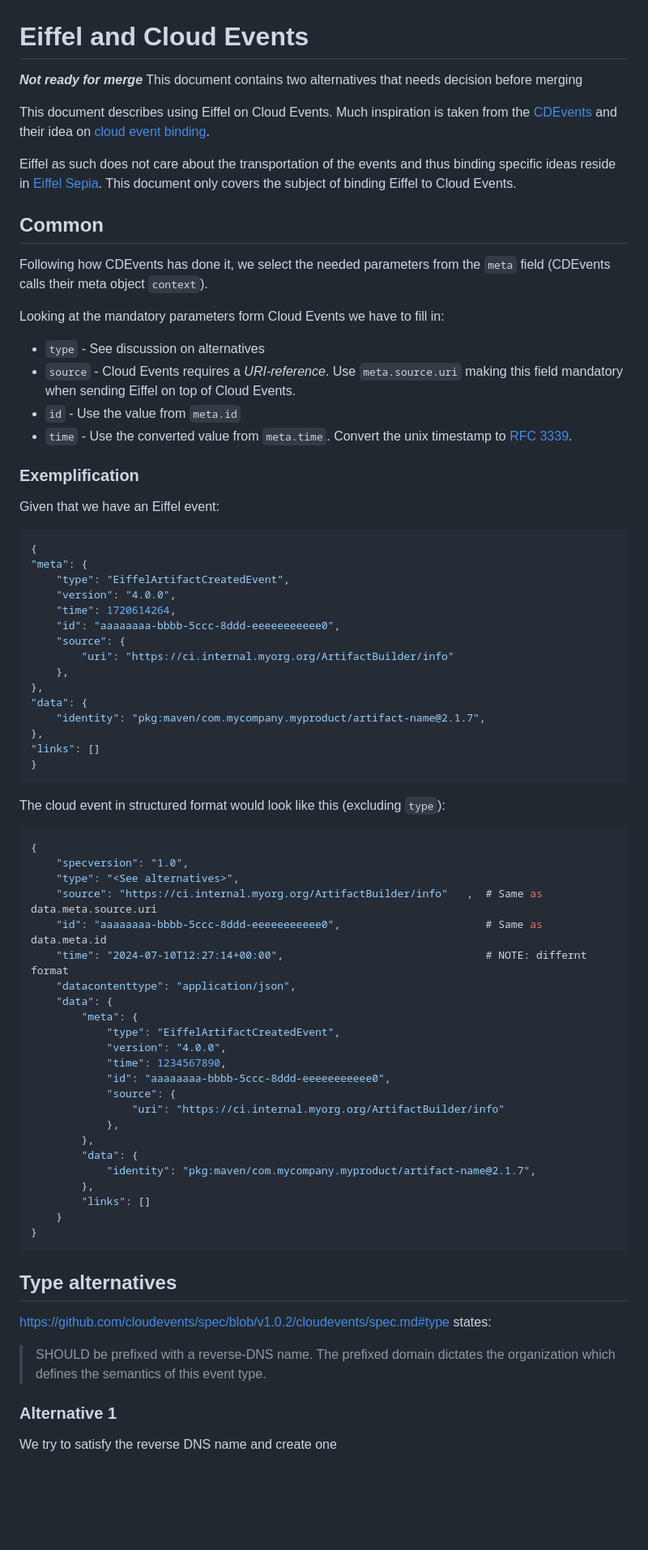
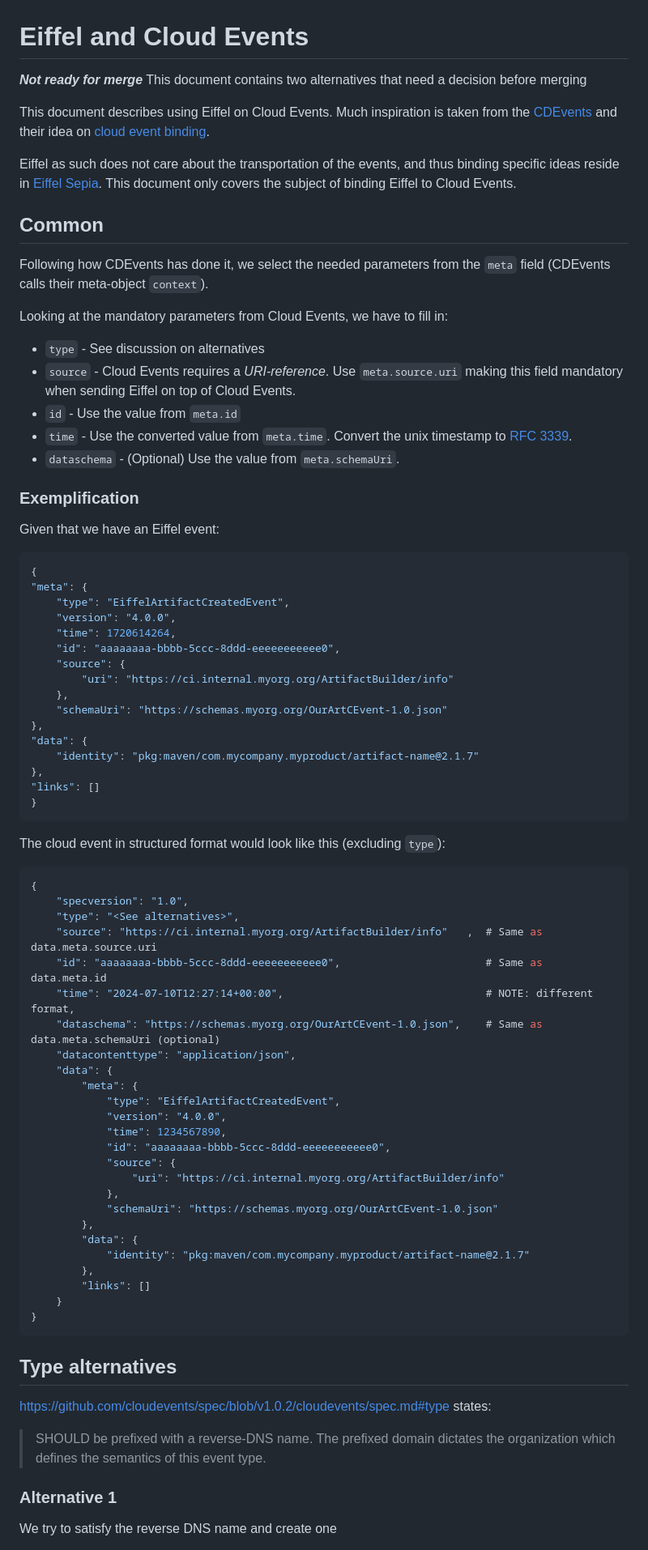
Before and after one commit to eiffel-community/eiffel, a Markdown page: eiffel-syntax-and-usage/cloud-events.md, the part around one of its changes. Shown at 81% size. Drawn GitHub-style; blank space fills up the shorter version.

Commit message:
Fix comments from review and grammer
- Fix grammer
- Change reverse DNS as per comment
- Add schemaUri as dataschema

````diff
--- a/eiffel-syntax-and-usage/cloud-events.md
+++ b/eiffel-syntax-and-usage/cloud-events.md
@@ -1,27 +1,34 @@
 # Eiffel and Cloud Events
 
-***Not ready for merge*** This document contains two alternatives that needs decision before merging
+***Not ready for merge*** This document contains two alternatives that need a decision before merging
 
-This document describes using Eiffel on Cloud Events. Much inspiration is taken from the [CDEvents](https://cdevents.dev) and their idea on [cloud event binding](https://github.com/cdevents/spec/blob/main/cloudevents-binding.md).
+This document describes using Eiffel on Cloud Events.
+Much inspiration is taken from the [CDEvents](https://cdevents.dev) and their idea on
+[cloud event binding](https://github.com/cdevents/spec/blob/main/cloudevents-binding.md).
 
-Eiffel as such does not care about the transportation of the events and thus binding specific ideas reside in [Eiffel Sepia](https://eiffel-community.github.io/eiffel-sepia/). This document only covers the subject of binding Eiffel to Cloud Events.
+Eiffel as such does not care about the transportation of the events, and thus binding specific ideas reside in
+[Eiffel Sepia](https://eiffel-community.github.io/eiffel-sepia/). This document only covers the subject of binding
+Eiffel to Cloud Events.
 
 ## Common
 
-Following how CDEvents has done it, we select the needed parameters from the `meta` field (CDEvents calls their meta object `context`).
+Following how CDEvents has done it, we select the needed parameters from the `meta` field
+(CDEvents calls their meta-object `context`).
 
-Looking at the mandatory parameters form Cloud Events we have to fill in:
+Looking at the mandatory parameters from Cloud Events, we have to fill in:
 
 - `type` - See discussion on alternatives
-- `source` - Cloud Events requires a *URI-reference*. Use `meta.source.uri` making this field mandatory when sending Eiffel on top of Cloud Events.
+- `source` - Cloud Events requires a *URI-reference*. Use `meta.source.uri` making this field mandatory when sending
+  Eiffel on top of Cloud Events.
 - `id` - Use the value from `meta.id`
 - `time` - Use the converted value from `meta.time`. Convert the unix timestamp to [RFC 3339](https://tools.ietf.org/html/rfc3339).
+- `dataschema` - (Optional) Use the value from `meta.schemaUri`.
 
 ### Exemplification
 
 Given that we have an Eiffel event:
 
-``` JSON
+```JSON
 {
 "meta": {
     "type": "EiffelArtifactCreatedEvent",
@@ -31,9 +38,10 @@ Given that we have an Eiffel event:
     "source": {
         "uri": "https://ci.internal.myorg.org/ArtifactBuilder/info"
     },
+    "schemaUri": "https://schemas.myorg.org/OurArtCEvent-1.0.json"
 },
 "data": {
-    "identity": "pkg:maven/com.mycompany.myproduct/artifact-name@2.1.7",
+    "identity": "pkg:maven/com.mycompany.myproduct/artifact-name@2.1.7"
 },
 "links": []
 }
@@ -47,7 +55,8 @@ The cloud event in structured format would look like this (excluding `type`):
     "type": "<See alternatives>",
     "source": "https://ci.internal.myorg.org/ArtifactBuilder/info"   ,  # Same as data.meta.source.uri
     "id": "aaaaaaaa-bbbb-5ccc-8ddd-eeeeeeeeeee0",                       # Same as data.meta.id
-    "time": "2024-07-10T12:27:14+00:00",                                # NOTE: differnt format
+    "time": "2024-07-10T12:27:14+00:00",                                # NOTE: different format,
+    "dataschema": "https://schemas.myorg.org/OurArtCEvent-1.0.json",    # Same as data.meta.schemaUri (optional)
     "datacontenttype": "application/json",
     "data": {
         "meta": {
@@ -58,9 +67,10 @@ The cloud event in structured format would look like this (excluding `type`):
             "source": {
                 "uri": "https://ci.internal.myorg.org/ArtifactBuilder/info"
             },
+            "schemaUri": "https://schemas.myorg.org/OurArtCEvent-1.0.json"
         },
         "data": {
-            "identity": "pkg:maven/com.mycompany.myproduct/artifact-name@2.1.7",
+            "identity": "pkg:maven/com.mycompany.myproduct/artifact-name@2.1.7"
         },
         "links": []
     }
@@ -71,7 +81,8 @@ The cloud event in structured format would look like this (excluding `type`):
 
 <https://github.com/cloudevents/spec/blob/v1.0.2/cloudevents/spec.md#type> states:
 
-> SHOULD be prefixed with a reverse-DNS name. The prefixed domain dictates the organization which defines the semantics of this event type.
+> SHOULD be prefixed with a reverse-DNS name.
+> The prefixed domain dictates the organization which defines the semantics of this event type.
 
 ### Alternative 1
 
````
Also changed, not shown: other parts of eiffel-syntax-and-usage/cloud-events.md (+5 -5 lines).
